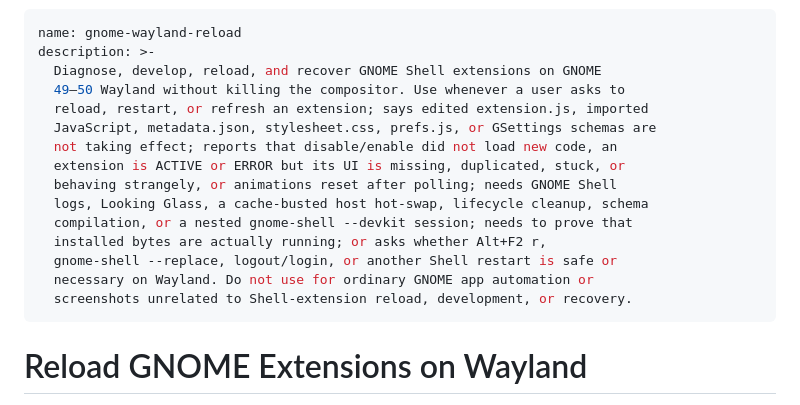
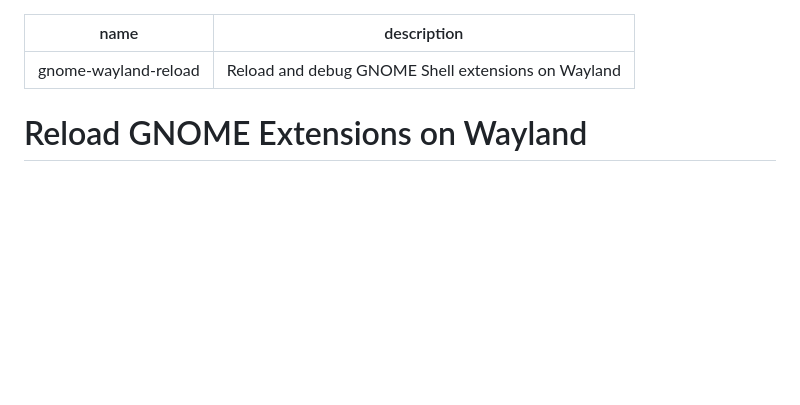
Before and after one commit to ryanraposo/gnome-wayland-reload, a Markdown page: SKILL.md, the part around the change. GitHub-like rendering; blank space fills up the shorter version.

Commit message:
Fix portable skill description length

```diff
--- a/SKILL.md
+++ b/SKILL.md
@@ -1,19 +1,6 @@
 ---
 name: gnome-wayland-reload
-description: >-
-  Diagnose, develop, reload, and recover GNOME Shell extensions on GNOME
-  49–50 Wayland without killing the compositor. Use whenever a user asks to
-  reload, restart, or refresh an extension; says edited extension.js, imported
-  JavaScript, metadata.json, stylesheet.css, prefs.js, or GSettings schemas are
-  not taking effect; reports that disable/enable did not load new code, an
-  extension is ACTIVE or ERROR but its UI is missing, duplicated, stuck, or
-  behaving strangely, or animations reset after polling; needs GNOME Shell
-  logs, Looking Glass, a cache-busted host hot-swap, lifecycle cleanup, schema
-  compilation, or a nested gnome-shell --devkit session; needs to prove that
-  installed bytes are actually running; or asks whether Alt+F2 r,
-  gnome-shell --replace, logout/login, or another Shell restart is safe or
-  necessary on Wayland. Do not use for ordinary GNOME app automation or
-  screenshots unrelated to Shell-extension reload, development, or recovery.
+description: Reload and debug GNOME Shell extensions on Wayland
 ---
 
 # Reload GNOME Extensions on Wayland
```
